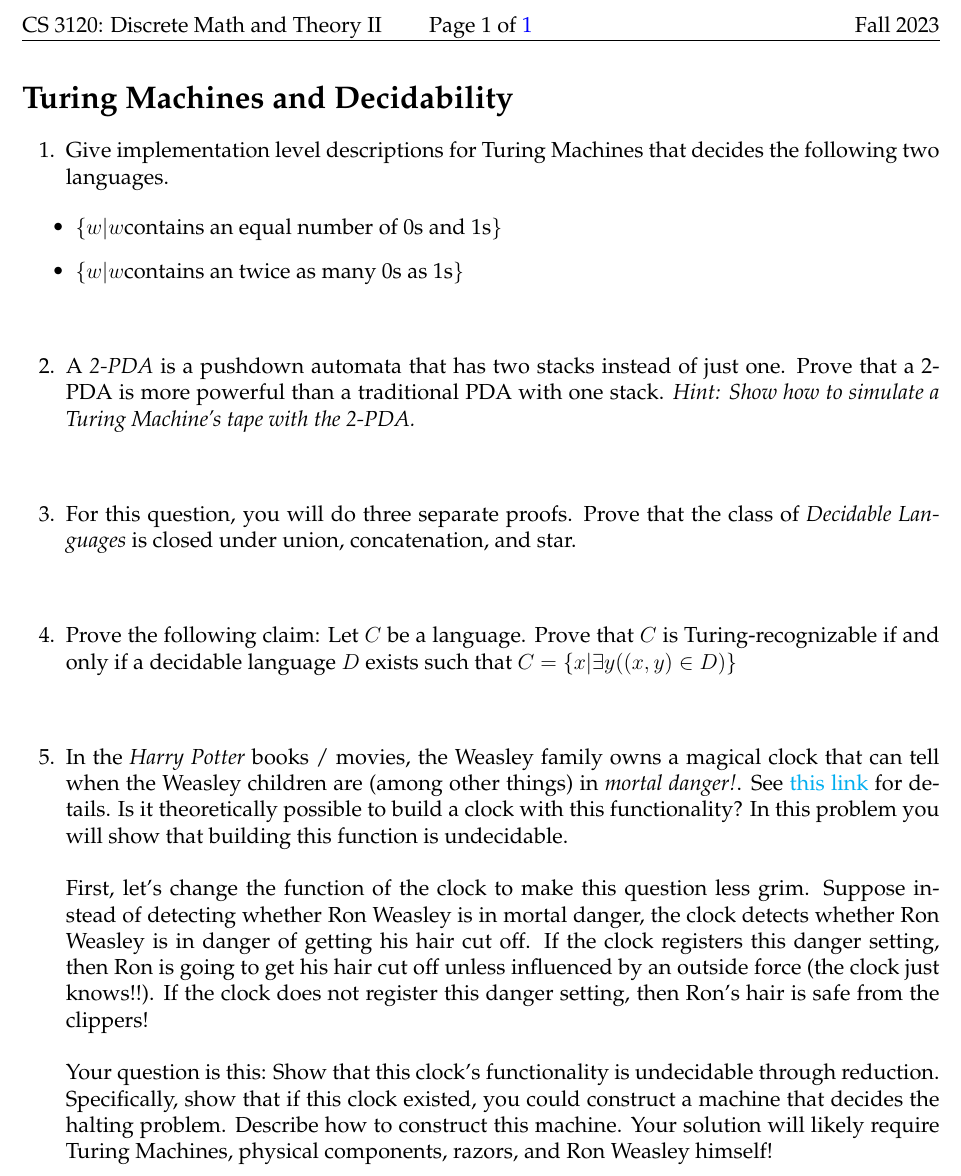
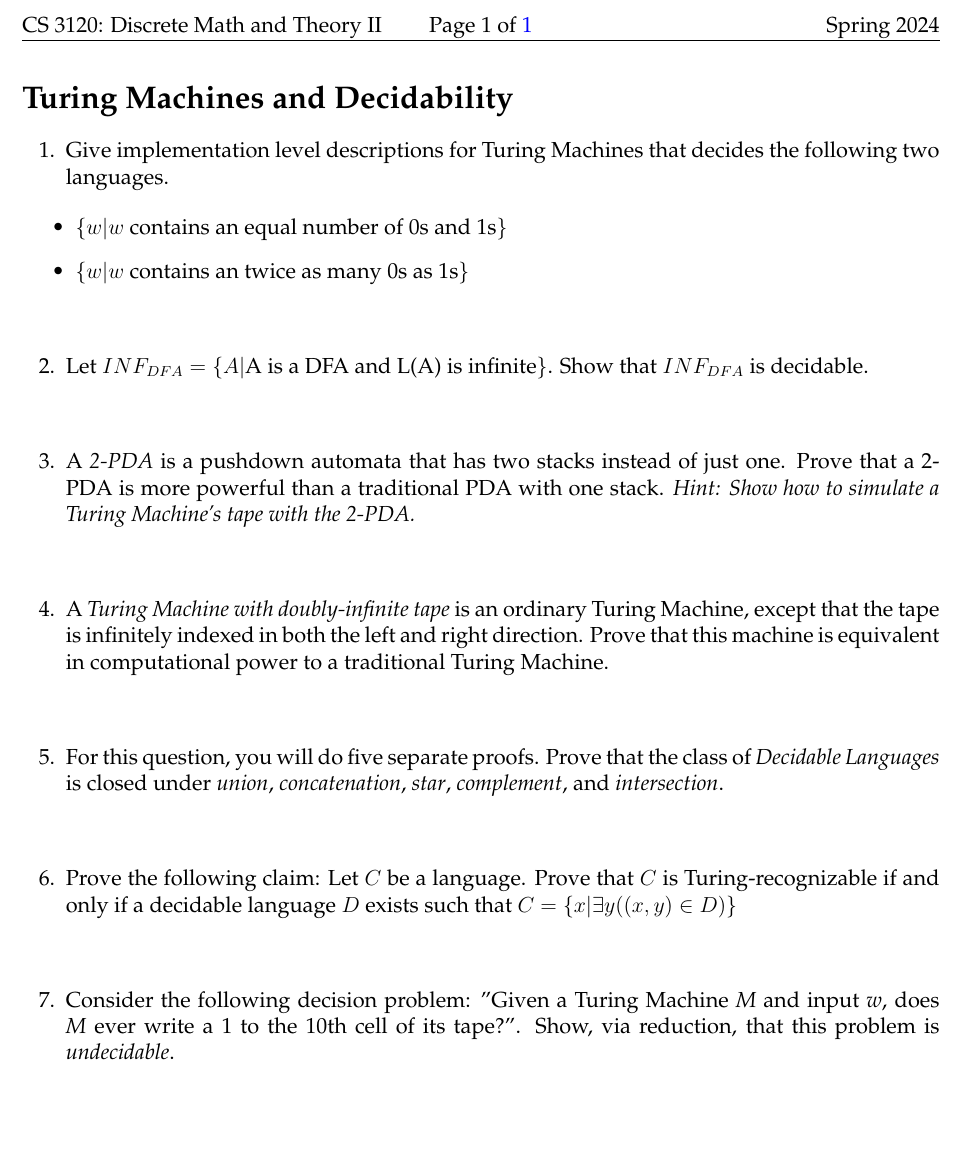
Before and after one commit to markfloryan/dmt2, a LaTeX problem sheet (homeworks/04-TuringMachines/04-TuringMachines.tex): part of the page, cut so that both start at the same text, the shorter picture padded with empty space. Compiled offline with pdfLaTeX.

Commit message:
adding hw 4

```diff
--- a/homeworks/04-TuringMachines/04-TuringMachines.tex
+++ b/homeworks/04-TuringMachines/04-TuringMachines.tex
@@ -28,7 +28,7 @@
 
 \def\course{CS 3120: Discrete Math and Theory II}
 \def\homework{Turing Machines and Decidability}
-\def\semester{Fall 2023}
+\def\semester{Spring 2024}
 
 \newboolean{solution}
 \setboolean{solution}{false}
@@ -107,10 +107,16 @@ Give implementation level descriptions for Turing Machines that decides the foll
 }
 
 \begin{itemize}
-	\item $\{w | w \text{contains an equal number of 0s and 1s} \}$
-	\item $\{w | w \text{contains an twice as many 0s as 1s} \}$
+	\item $\{w | w \ \text{contains an equal number of 0s and 1s} \}$
+	\item $\{w | w \ \text{contains an twice as many 0s as 1s} \}$
 \end{itemize}
 
+
+\vspace{12pt}
+
+\question[3]{
+Let $INF_{DFA} = \{A | \text{A is a DFA and L(A) is infinite}\}$. Show that $INF_{DFA}$ is decidable.
+}
 
 \vspace{12pt}
 
@@ -118,11 +124,16 @@ Give implementation level descriptions for Turing Machines that decides the foll
 A \emph{2-PDA} is a pushdown automata that has two stacks instead of just one. Prove that a 2-PDA is more powerful than a traditional PDA with one stack. \emph{Hint: Show how to simulate a Turing Machine's tape with the 2-PDA.}
 }
 
+\vspace{12pt}
+
+\question[3]{
+A \emph{Turing Machine with doubly-infinite tape} is an ordinary Turing Machine, except that the tape is infinitely indexed in both the left and right direction. Prove that this machine is equivalent in computational power to a traditional Turing Machine.
+}
 
 \vspace{12pt}
 
 \question[3]{
-For this question, you will do three separate proofs. Prove that the class of \emph{Decidable Languages} is closed under union, concatenation, and star.
+For this question, you will do five separate proofs. Prove that the class of \emph{Decidable Languages} is closed under \emph{union}, \emph{concatenation}, \emph{star}, \emph{complement}, and \emph{intersection}.
 }
 
 \vspace{12pt}
@@ -131,17 +142,13 @@ For this question, you will do three separate proofs. Prove that the class of \e
 Prove the following claim: Let $C$ be a language. Prove that $C$ is Turing-recognizable if and only if a decidable language $D$ exists such that $C=\{x | \exists y ((x,y) \in D)\}$
 }
 
+\vspace{12pt}
+
+\question[3]{
+Consider the following decision problem: "Given a Turing Machine \emph{M} and input \emph{w}, does \emph{M} ever write a 1 to the 10th cell of its tape?". Show, via reduction, that this problem is \emph{undecidable}.
+}
 
 
 
-\vspace{12pt}
-
-\question[3]{
-In the \emph{Harry Potter} books / movies, the Weasley family owns a magical clock that can tell when the Weasley children are (among other things) in \emph{mortal danger!}. See \href{https://harrypotter.fandom.com/wiki/Weasley_Clock}{this link} for details. Is it theoretically possible to build a clock with this functionality? In this problem you will show that building this function is undecidable.\\
-\\
-First, let's change the function of the clock to make this question less grim. Suppose instead of detecting whether Ron Weasley is in mortal danger, the clock detects whether Ron Weasley is in danger of getting his hair cut off. If the clock registers this danger setting, then Ron is going to get his hair cut off unless influenced by an outside force (the clock just knows!!). If the clock does not register this danger setting, then Ron's hair is safe from the clippers!\\
-\\
-Your question is this: Show that this clock's functionality is undecidable through reduction. Specifically, show that if this clock existed, you could construct a machine that decides the halting problem. Describe how to construct this machine. Your solution will likely require Turing Machines, physical components, razors, and Ron Weasley himself!
-}
 
 \end{document}
```
Also changed, not shown: homeworks/index.md (+1 -1 lines), homeworks/04-TuringMachines/04-TuringMachines.pdf, 3 other files.
